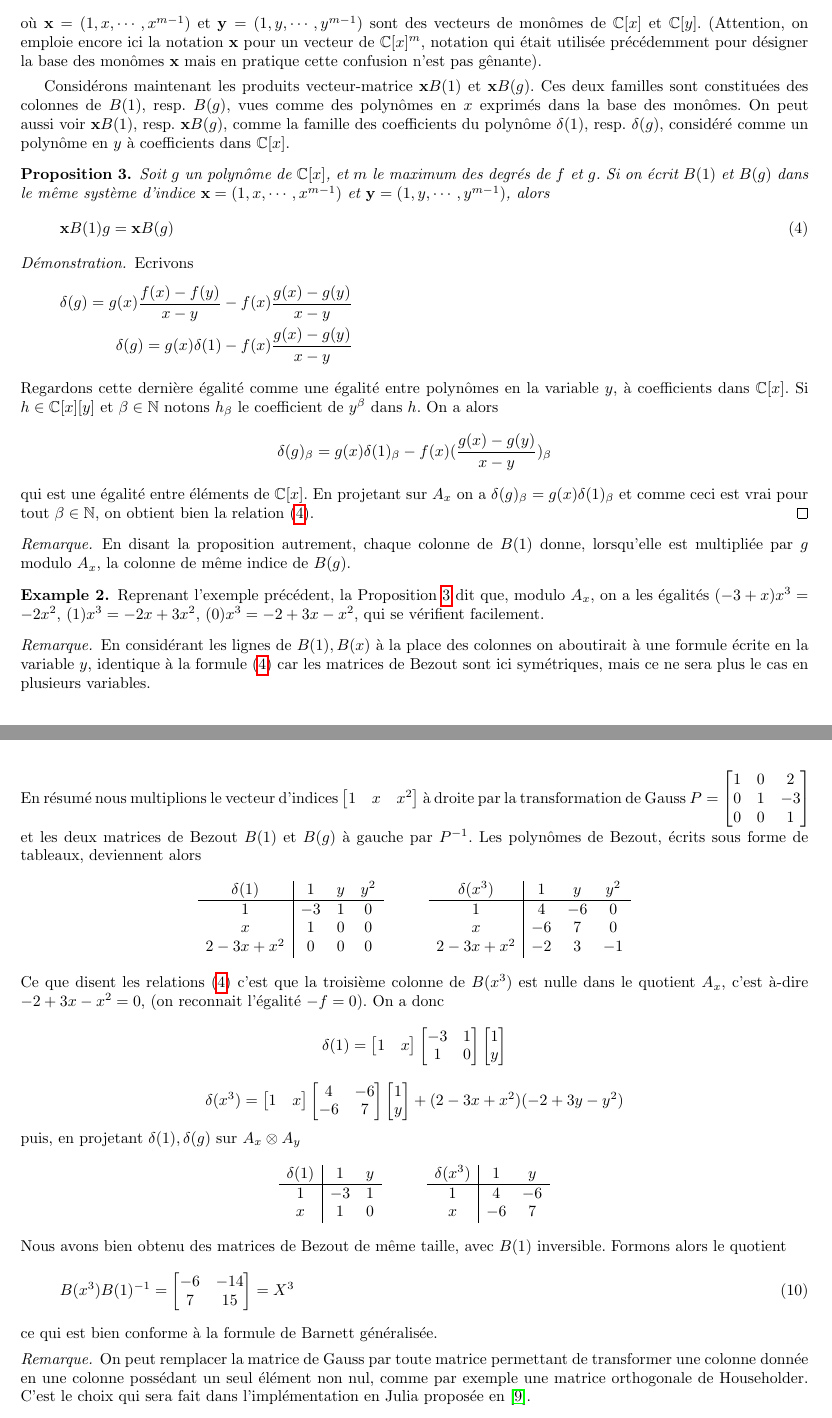
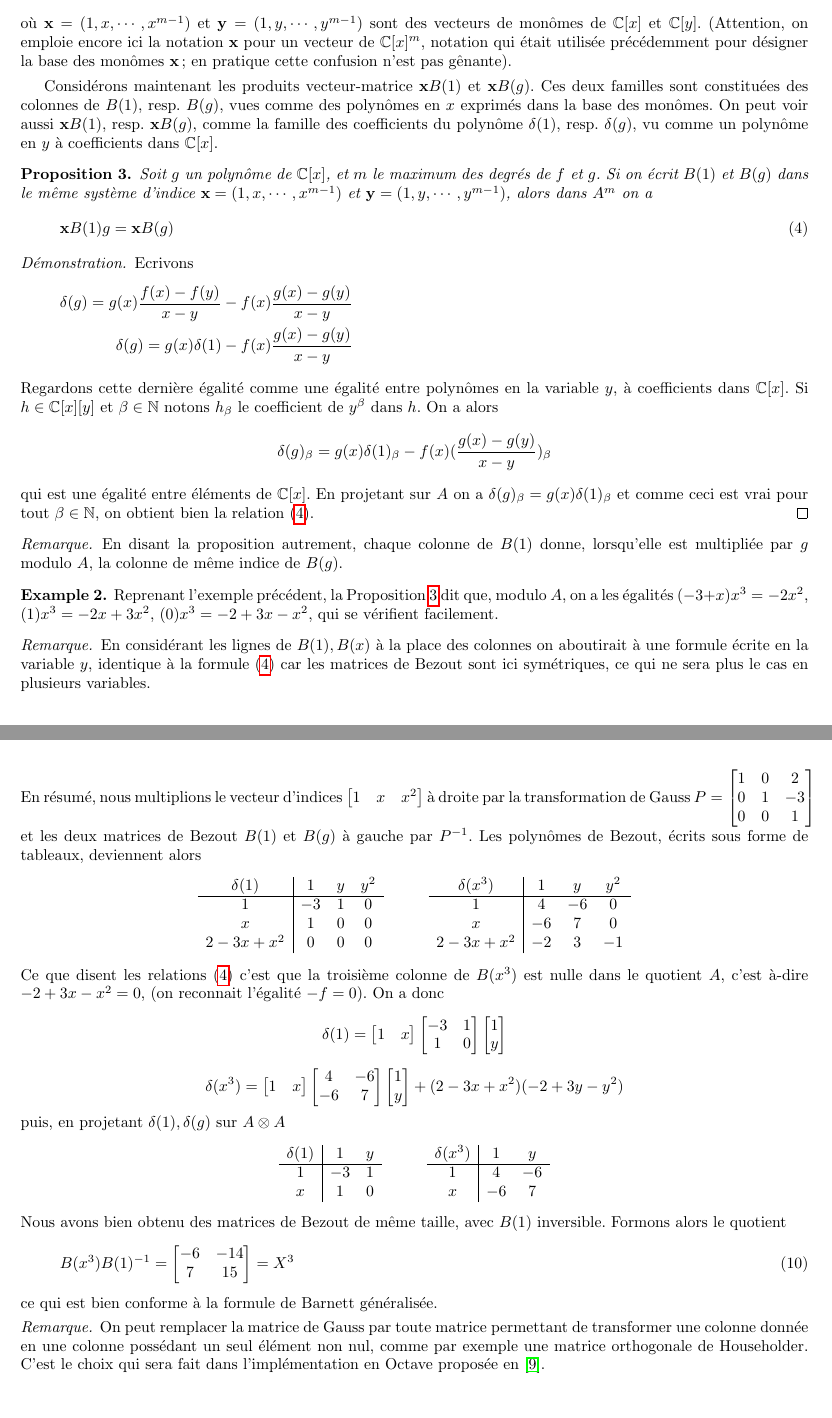
Before and after one commit to jpcp13/bezout_fr, a LaTeX paper (tex/bezout_fr.tex, which reads tex/univariable.tex): two parts of pages 2 and 4 of 13, joined at a grey line, cut so that both start at the same text. Compiled offline with pdfLaTeX.

Commit message:
update univariable.tex

```diff
--- a/tex/univariable.tex
+++ b/tex/univariable.tex
@@ -94,14 +93,14 @@ Le polynôme et la matrice de Bezout sont liés par l'égalité matricielle
 	\label{pmB}
 	\delta(g) = \bold{x} B(g) \bold{y}^T
 \end{equation}
-où $\bold{x} = (1, x,\cdots, x^{m-1})$ et $\bold{y} = (1, y,\cdots, y^{m-1})$ sont des vecteurs de monômes de $\C[x]$ et $\C[y]$. (Attention, on emploie encore ici la notation ${\bold x}$ pour un vecteur de $\C[x]^m$, notation qui était utilisée précédemment pour désigner la base des monômes ${\bold x}$ mais en pratique cette confusion n'est pas gênante).
+où $\bold{x} = (1, x,\cdots, x^{m-1})$ et $\bold{y} = (1, y,\cdots, y^{m-1})$ sont des vecteurs de monômes de $\C[x]$ et $\C[y]$. (Attention, on emploie encore ici la notation ${\bold x}$ pour un vecteur de $\C[x]^m$, notation qui était utilisée précédemment pour désigner la base des monômes ${\bold x}$; en pratique cette confusion n'est pas gênante).
 \end{rem}
-Considérons maintenant les produits vecteur-matrice $\bold{x}B(1)$ et $\bold{x}B(g)$. Ces deux familles sont constituées des colonnes de $B(1)$, resp. $B(g)$, vues comme des polynômes en $x$ exprimés dans la base des monômes. On peut aussi voir $\bold{x}B(1)$, resp. $\bold{x}B(g)$, comme la famille des coefficients du polynôme $\delta(1)$, resp. $\delta(g)$, considéré comme un polynôme en $y$ à coefficients dans $\C[x]$.
+Considérons maintenant les produits vecteur-matrice $\bold{x}B(1)$ et $\bold{x}B(g)$. Ces deux familles sont constituées des colonnes de $B(1)$, resp. $B(g)$, vues comme des polynômes en $x$ exprimés dans la base des monômes. On peut voir aussi $\bold{x}B(1)$, resp. $\bold{x}B(g)$, comme la famille des coefficients du polynôme $\delta(1)$, resp. $\delta(g)$, vu comme un polynôme en $y$ à coefficients dans $\C[x]$.
 
 
 \begin{prop}
 \label{relations_prop}
-Soit $g$ un polynôme de $\C[x]$, et $m$ le maximum des degrés de $f$ et $g$. Si on écrit $B(1)$ et $B(g)$ dans le même système d'indice $\bold{x} = (1, x,\cdots, x^{m-1})$ et $\bold{y} = (1, y,\cdots, y^{m-1})$, alors
+Soit $g$ un polynôme de $\C[x]$, et $m$ le maximum des degrés de $f$ et $g$. Si on écrit $B(1)$ et $B(g)$ dans le même système d'indice $\bold{x} = (1, x,\cdots, x^{m-1})$ et $\bold{y} = (1, y,\cdots, y^{m-1})$, alors dans $A^m$ on a
 \begin{equation}
 \label{relations}
 	\bold{x}B(1)g = \bold{x}B(g)
@@ -115,26 +114,23 @@ Ecrivons
 \end{align}
 Regardons cette dernière égalité comme une égalité entre polynômes en la variable $y$, à coefficients dans $\C[x]$. Si $h\in \C[x][y]$ et $\beta\in\N$ notons $h_\beta$ le coefficient de $y^\beta$ dans $h$. On a alors
 $$\delta(g)_\beta = g(x)\delta(1)_\beta - f(x)(\dfrac{g(x)-g(y)}{x-y})_\beta $$
-qui est une égalité entre éléments de $\C[x]$. En projetant sur $A_x$ on a
+qui est une égalité entre éléments de $\C[x]$. En projetant sur $A$ on a
 $\delta(g)_\beta = g(x)\delta(1)_\beta$
 et comme ceci est vrai pour tout $\beta\in\N$, on obtient bien la relation~(\ref{relations}).
 \end{proof}
 
 \begin{rem}
-En disant la  proposition autrement, chaque colonne de $B(1)$ donne, lorsqu'elle est multipliée par $g$ modulo $A_x$, la colonne de même indice de $B(g)$.
+En disant la  proposition autrement, chaque colonne de $B(1)$ donne, lorsqu'elle est multipliée par $g$ modulo $A$, la colonne de même indice de $B(g)$.
 \end{rem}
 
 \begin{exmp}
-Reprenant l'exemple précédent, la Proposition \ref{relations_prop} dit que, modulo $A_x$, on a les égalités $(-3 + x)x^3 = -2x^2$, $(1)x^3 = -2x + 3x^2$, $(0)x^3 = -2 + 3x - x^2$, qui se vérifient facilement.
+Reprenant l'exemple précédent, la Proposition \ref{relations_prop} dit que, modulo $A$, on a les égalités $(-3 + x)x^3 = -2x^2$, $(1)x^3 = -2x + 3x^2$, $(0)x^3 = -2 + 3x - x^2$, qui se vérifient facilement.
 \end{exmp}
 
 \begin{rem}
-En considérant les lignes de $B(1), B(x)$ à la place des colonnes on aboutirait à une formule écrite en la variable $y$, identique à la formule~(\ref{relations}) car les matrices de Bezout sont ici symétriques, mais ce ne sera plus le cas en plusieurs variables.
+En considérant les lignes de $B(1), B(x)$ à la place des colonnes on aboutirait à une formule écrite en la variable $y$, identique à la formule~(\ref{relations}) car les matrices de Bezout sont ici symétriques, ce qui ne sera plus le cas en plusieurs variables.
 \end{rem}
 
-%\begin{rem}
-%Les relations \ref{relations} sont d'un extrême importance pour nous et seront utilisées dans la construction du quotient dans le cas multivariable. Pour le dire à nouveau,, phénomène qui se traduit matriciellement par la formule de Barnett.
-%\end{rem}
 
 \subsection{Lien entre matrices de Bezout et matrices compagnon}
 \label{Bar}
@@ -343,7 +337,7 @@ $$
 	2 - 3x + x^2 & -2 & 3 & -1
 \end{array}
 $$
-Ce que disent les relations~(\ref{relations}) c'est que la troisième colonne de $B(x^3)$ est nulle dans le quotient $A_x$, c'est à-dire $-2 + 3x - x^2 = 0$, (on reconnait l'égalité $-f = 0$). On a donc
+Ce que disent les relations~(\ref{relations}) c'est que la troisième colonne de $B(x^3)$ est nulle dans le quotient $A$, c'est à-dire $-2 + 3x - x^2 = 0$, (on reconnait l'égalité $-f = 0$). On a donc
 $$
 \delta(1) = \begin{bmatrix}
 	1 & x
@@ -367,7 +361,7 @@ $$\delta(x^3) = \begin{bmatrix}
 	1 \\
 	y
 \end{bmatrix} + (2 - 3x + x^2)(-2 + 3y - y^2)$$
-puis, en projetant $\delta(1), \delta(g)$ sur $A_x \otimes A_y$
+puis, en projetant $\delta(1), \delta(g)$ sur $A \otimes A$
 $$
 \begin{array}{c|cc}
 	\delta(1) & 1 & y \\
@@ -395,7 +389,7 @@ Nous avons bien obtenu des matrices de Bezout de même taille, avec $B(1)$ inver
 ce qui est bien conforme à la formule de Barnett généralisée.
 
 \begin{rem}
-On peut remplacer la matrice de Gauss par toute matrice permettant de transformer une colonne donnée en une colonne possédant un seul élément non nul, comme par exemple une matrice orthogonale de Householder. C'est le choix qui sera fait dans l'implémentation en Julia proposée en \cite{jp_code}.
+On peut remplacer la matrice de Gauss par toute matrice permettant de transformer une colonne donnée en une colonne possédant un seul élément non nul, comme par exemple une matrice orthogonale de Householder. C'est le choix qui sera fait dans l'implémentation en Octave proposée en \cite{jp_code}.
 
 \end{rem}
 
```
Also changed, not shown: tex/univariable.tex (17 more changed lines).
